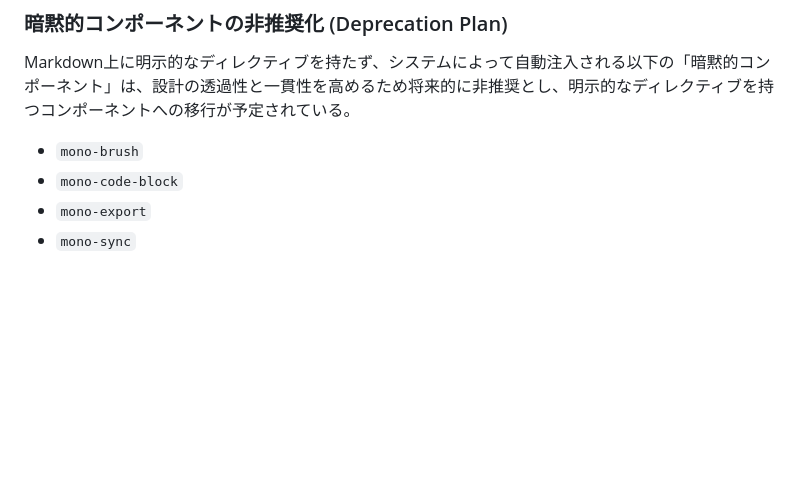
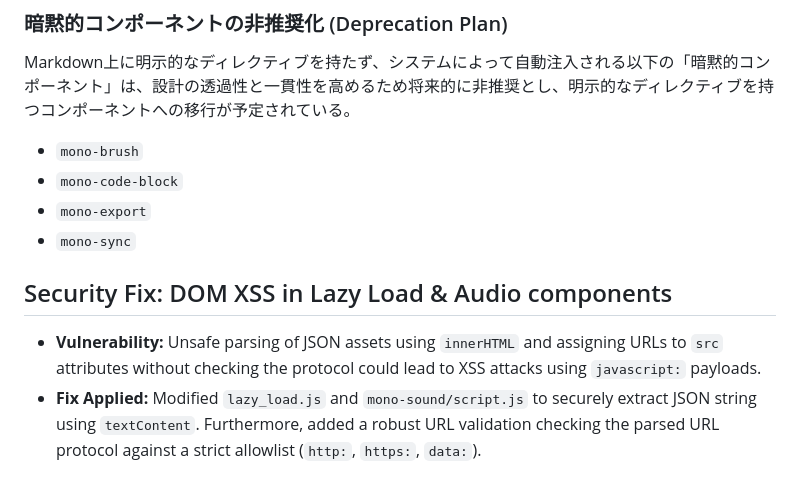
Before and after one commit to tngsk/markdown-to-html, a Markdown page: doc/NOTES.md, the part around the change. Drawn GitHub-style; blank space fills up the shorter version.

```diff
--- a/doc/NOTES.md
+++ b/doc/NOTES.md
@@ -57,3 +57,7 @@ Markdown上に明示的なディレクティブを持たず、システムによ
 - `mono-code-block`
 - `mono-export`
 - `mono-sync`
+## Security Fix: DOM XSS in Lazy Load & Audio components
+
+* **Vulnerability:** Unsafe parsing of JSON assets using `innerHTML` and assigning URLs to `src` attributes without checking the protocol could lead to XSS attacks using `javascript:` payloads.
+* **Fix Applied:** Modified `lazy_load.js` and `mono-sound/script.js` to securely extract JSON string using `textContent`. Furthermore, added a robust URL validation checking the parsed URL protocol against a strict allowlist (`http:`, `https:`, `data:`).
```
Also changed, not shown: AGENTS.md (+4 -0 lines).
